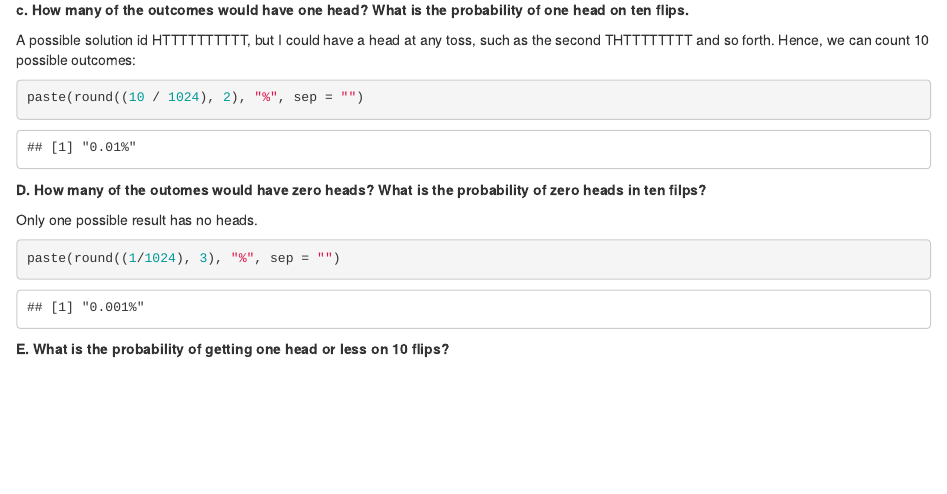
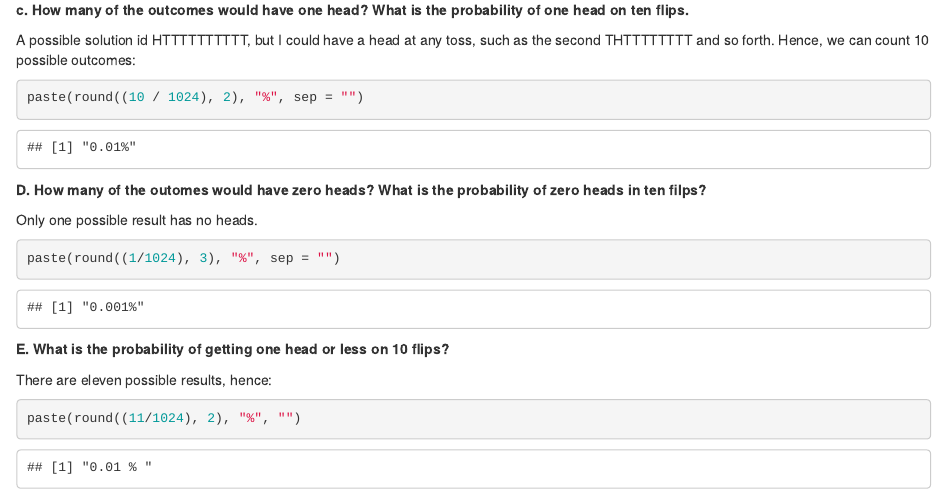
Before and after one commit to Maurizio-Mario/Statistics_rumsay, an R Markdown document (chapter5.Rmd): the page in a window 1100 px wide, from 1250 px down. Rendered offline with R 4.5, knitr and Pandoc, with nearby package versions; some code elsewhere in the file could not run offline.

Commit message:
chapter 5 completed

````diff
--- a/chapter5.Rmd
+++ b/chapter5.Rmd
@@ -78,3 +78,9 @@ paste(round((1/1024), 3), "%", sep = "")
 ```
 
 __E. What is the probability of getting one head or less on 10 flips?__
+
+There are eleven possible results, hence:
+
+```{r 3.5}
+paste(round((11/1024), 2), "%", "")
+```
````
